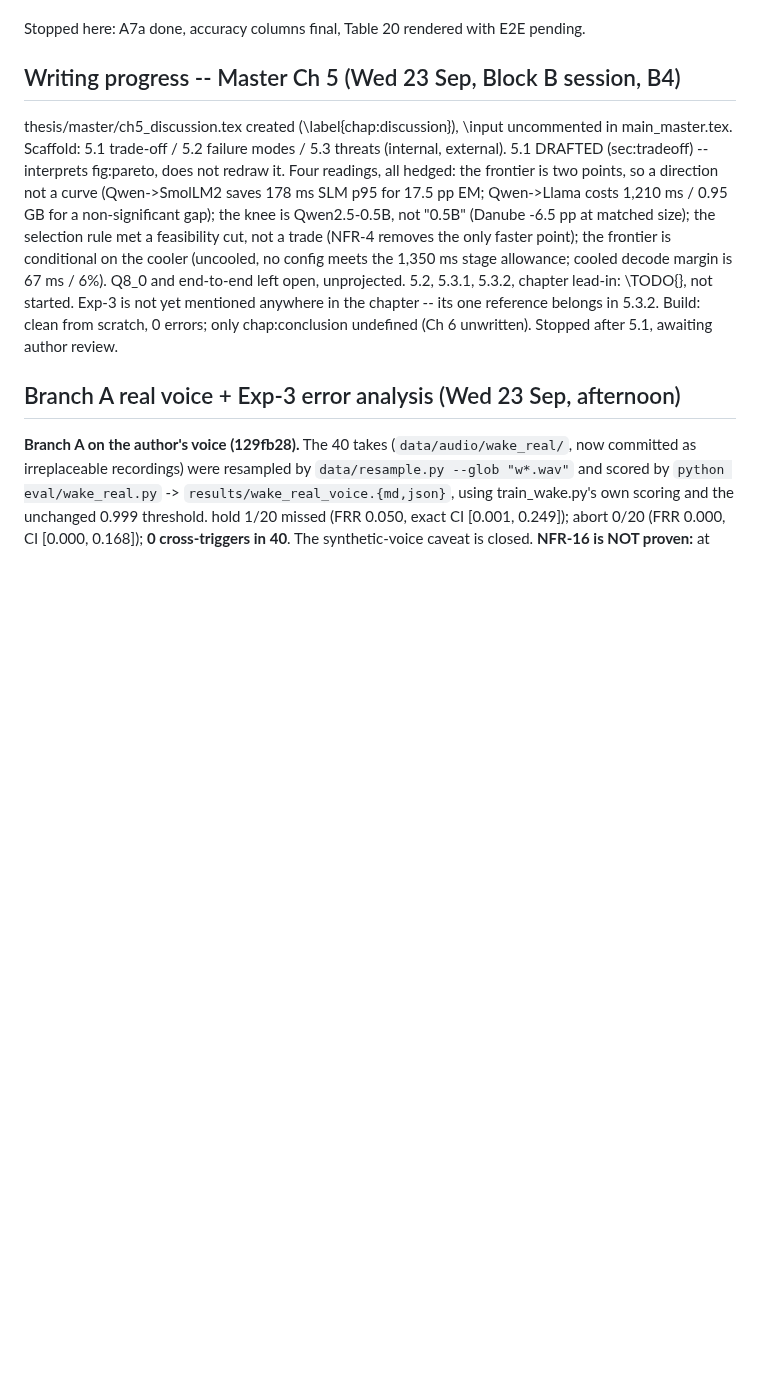
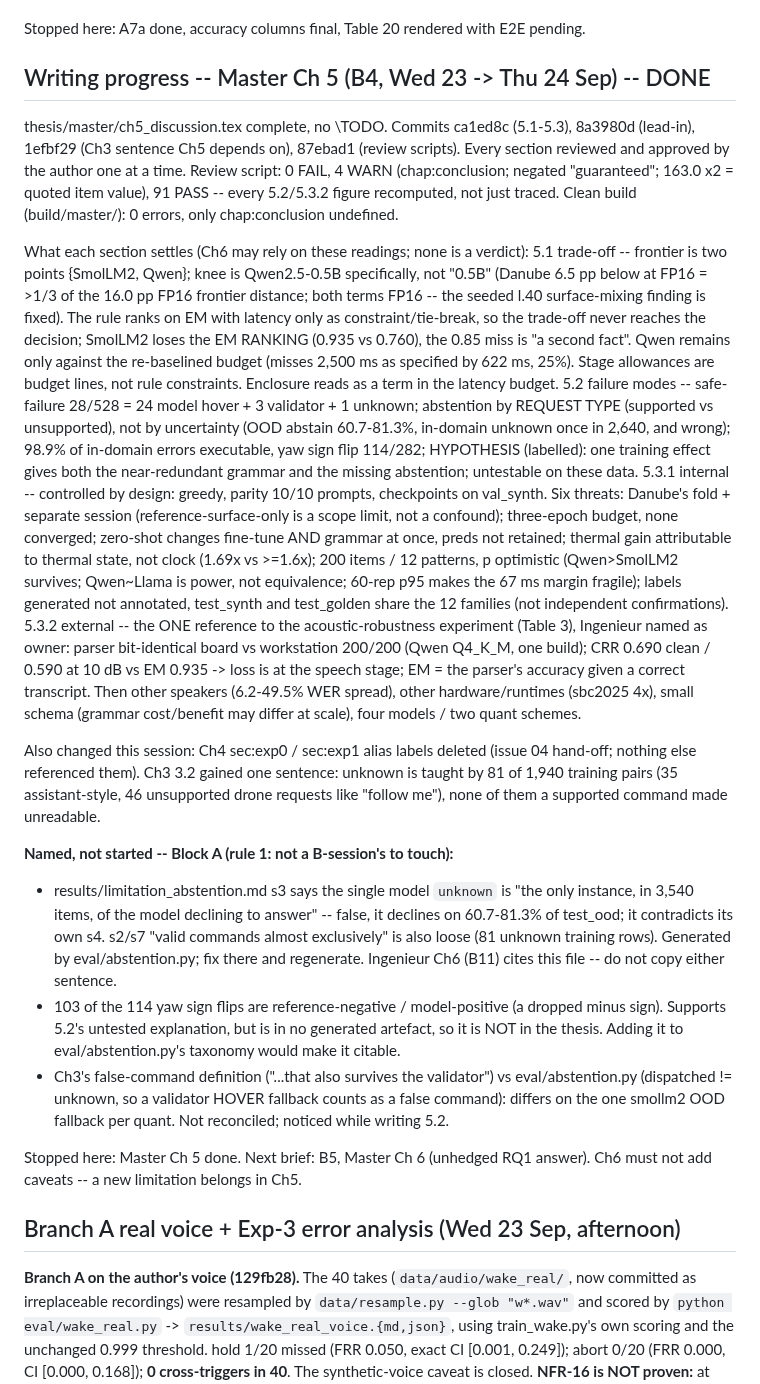
Before and after one commit to TayebKahia/voice-swarm-edge-, a Markdown page: .scratch/sprint-pfe/STATE.md, the part around the change. Rendered like a GitHub page; blank space fills up the shorter version.

Commit message:
docs(state): Master Ch5 done (B4) -- what each section settles, and three items handed to Block A
Replaces the "5.1 drafted, awaiting review" entry with the finished chapter's state: the
commits, the review-script result, and the reading each section settles, so B5 (Ch6) can rely on
them without re-deriving them and without re-arguing a caveat Ch5 already carries.

Three findings from writing Ch5 belong to Block A and are recorded here because a B-session may
not touch eval/ or results/: limitation_abstention.md's false "only instance of declining"
sentence (and its loose "valid commands almost exclusively"), the 103/114 dropped-minus-sign
count that is not yet in any generated artefact, and a false-command definition that differs
between Ch3 and eval/abstention.py on one validator fallback per quantisation.

```diff
--- a/.scratch/sprint-pfe/STATE.md
+++ b/.scratch/sprint-pfe/STATE.md
@@ -1428,20 +1428,60 @@ Tests: `eval/test_exp3.py` 9 passed; `python -m pytest -q` -> 803 passed.
 
 Stopped here: A7a done, accuracy columns final, Table 20 rendered with E2E pending.
 
-## Writing progress -- Master Ch 5 (Wed 23 Sep, Block B session, B4)
-thesis/master/ch5_discussion.tex created (\label{chap:discussion}), \input uncommented in
-main_master.tex. Scaffold: 5.1 trade-off / 5.2 failure modes / 5.3 threats (internal, external).
-  5.1 DRAFTED (sec:tradeoff) -- interprets fig:pareto, does not redraw it. Four readings, all
-      hedged: the frontier is two points, so a direction not a curve (Qwen->SmolLM2 saves 178 ms
-      SLM p95 for 17.5 pp EM; Qwen->Llama costs 1,210 ms / 0.95 GB for a non-significant gap);
-      the knee is Qwen2.5-0.5B, not "0.5B" (Danube -6.5 pp at matched size); the selection
-      rule met a feasibility cut, not a trade (NFR-4 removes the only faster point); the
-      frontier is conditional on the cooler (uncooled, no config meets the 1,350 ms stage
-      allowance; cooled decode margin is 67 ms / 6%). Q8_0 and end-to-end left open, unprojected.
-  5.2, 5.3.1, 5.3.2, chapter lead-in: \TODO{}, not started. Exp-3 is not yet mentioned anywhere
-      in the chapter -- its one reference belongs in 5.3.2.
-Build: clean from scratch, 0 errors; only chap:conclusion undefined (Ch 6 unwritten).
-Stopped after 5.1, awaiting author review.
+## Writing progress -- Master Ch 5 (B4, Wed 23 -> Thu 24 Sep) -- DONE
+thesis/master/ch5_discussion.tex complete, no \TODO. Commits ca1ed8c (5.1-5.3), 8a3980d (lead-in),
+1efbf29 (Ch3 sentence Ch5 depends on), 87ebad1 (review scripts). Every section reviewed and approved
+by the author one at a time. Review script: 0 FAIL, 4 WARN (chap:conclusion; negated "guaranteed";
+163.0 x2 = quoted item value), 91 PASS -- every 5.2/5.3.2 figure recomputed, not just traced. Clean
+build (build/master/): 0 errors, only chap:conclusion undefined.
+
+What each section settles (Ch6 may rely on these readings; none is a verdict):
+  5.1 trade-off -- frontier is two points {SmolLM2, Qwen}; knee is Qwen2.5-0.5B specifically, not
+      "0.5B" (Danube 6.5 pp below at FP16 = >1/3 of the 16.0 pp FP16 frontier distance; both terms
+      FP16 -- the seeded l.40 surface-mixing finding is fixed). The rule ranks on EM with latency
+      only as constraint/tie-break, so the trade-off never reaches the decision; SmolLM2 loses the
+      EM RANKING (0.935 vs 0.760), the 0.85 miss is "a second fact". Qwen remains only against the
+      re-baselined budget (misses 2,500 ms as specified by 622 ms, 25%). Stage allowances are budget
+      lines, not rule constraints. Enclosure reads as a term in the latency budget.
+  5.2 failure modes -- safe-failure 28/528 = 24 model hover + 3 validator + 1 unknown; abstention by
+      REQUEST TYPE (supported vs unsupported), not by uncertainty (OOD abstain 60.7-81.3%, in-domain
+      unknown once in 2,640, and wrong); 98.9% of in-domain errors executable, yaw sign flip 114/282;
+      HYPOTHESIS (labelled): one training effect gives both the near-redundant grammar and the
+      missing abstention; untestable on these data.
+  5.3.1 internal -- controlled by design: greedy, parity 10/10 prompts, checkpoints on val_synth.
+      Six threats: Danube's fold + separate session (reference-surface-only is a scope limit, not a
+      confound); three-epoch budget, none converged; zero-shot changes fine-tune AND grammar at
+      once, preds not retained; thermal gain attributable to thermal state, not clock (1.69x vs
+      >=1.6x); 200 items / 12 patterns, p optimistic (Qwen>SmolLM2 survives; Qwen~Llama is power,
+      not equivalence; 60-rep p95 makes the 67 ms margin fragile); labels generated not annotated,
+      test_synth and test_golden share the 12 families (not independent confirmations).
+  5.3.2 external -- the ONE reference to the acoustic-robustness experiment (Table 3), Ingenieur
+      named as owner: parser bit-identical board vs workstation 200/200 (Qwen Q4_K_M, one build);
+      CRR 0.690 clean / 0.590 at 10 dB vs EM 0.935 -> loss is at the speech stage; EM = the parser's
+      accuracy given a correct transcript. Then other speakers (6.2-49.5% WER spread), other
+      hardware/runtimes (sbc2025 4x), small schema (grammar cost/benefit may differ at scale),
+      four models / two quant schemes.
+
+Also changed this session: Ch4 sec:exp0 / sec:exp1 alias labels deleted (issue 04 hand-off;
+nothing else referenced them). Ch3 3.2 gained one sentence: unknown is taught by 81 of 1,940
+training pairs (35 assistant-style, 46 unsupported drone requests like "follow me"), none of them a
+supported command made unreadable.
+
+**Named, not started -- Block A (rule 1: not a B-session's to touch):**
+  - results/limitation_abstention.md s3 says the single model `unknown` is "the only instance, in
+    3,540 items, of the model declining to answer" -- false, it declines on 60.7-81.3% of test_ood;
+    it contradicts its own s4. s2/s7 "valid commands almost exclusively" is also loose (81 unknown
+    training rows). Generated by eval/abstention.py; fix there and regenerate. Ingenieur Ch6 (B11)
+    cites this file -- do not copy either sentence.
+  - 103 of the 114 yaw sign flips are reference-negative / model-positive (a dropped minus sign).
+    Supports 5.2's untested explanation, but is in no generated artefact, so it is NOT in the
+    thesis. Adding it to eval/abstention.py's taxonomy would make it citable.
+  - Ch3's false-command definition ("...that also survives the validator") vs eval/abstention.py
+    (dispatched != unknown, so a validator HOVER fallback counts as a false command): differs on
+    the one smollm2 OOD fallback per quant. Not reconciled; noticed while writing 5.2.
+
+Stopped here: Master Ch 5 done. Next brief: B5, Master Ch 6 (unhedged RQ1 answer). Ch6 must not
+add caveats -- a new limitation belongs in Ch5.
 
 ## Branch A real voice + Exp-3 error analysis (Wed 23 Sep, afternoon)
 
```
